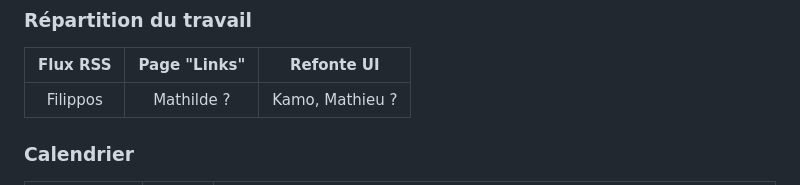
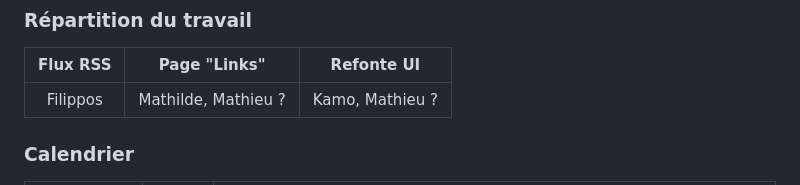
Before and after one commit to filkat34/UEL313-Groupe6-S3, a Markdown page: README.md, the part around the change. Rendered like a GitHub page.

Commit message:
Update team member assignment in README

```diff
--- a/README.md
+++ b/README.md
@@ -25,7 +25,7 @@
 
 |  Flux RSS  | Page "Links"   |  Refonte UI       |
 | :------:   | :------------:  | :------:          |
-| Filippos   |    Mathilde ?   |   Kamo, Mathieu ? |
+| Filippos   |    Mathilde, Mathieu ?   |   Kamo, Mathieu ? |
 
 ### Calendrier
 
```
